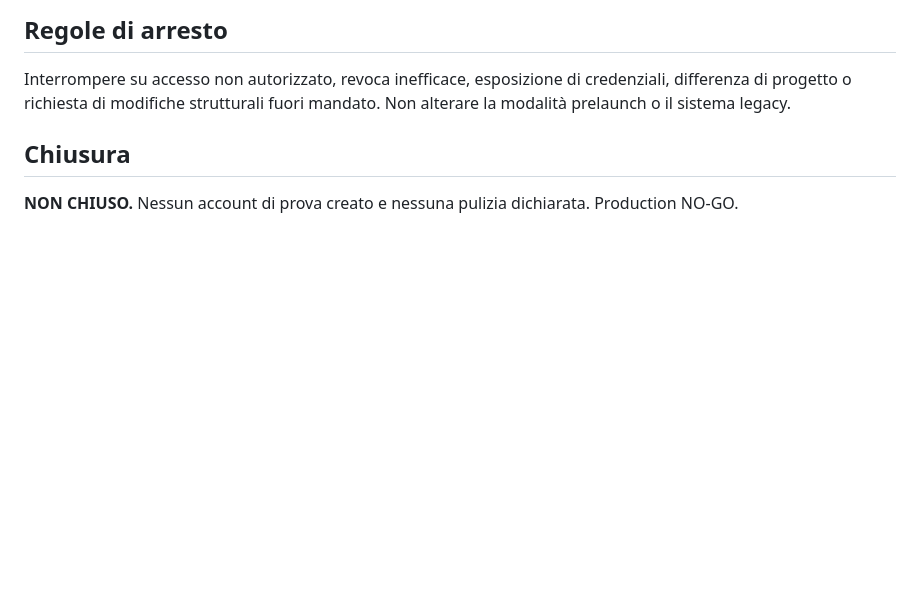
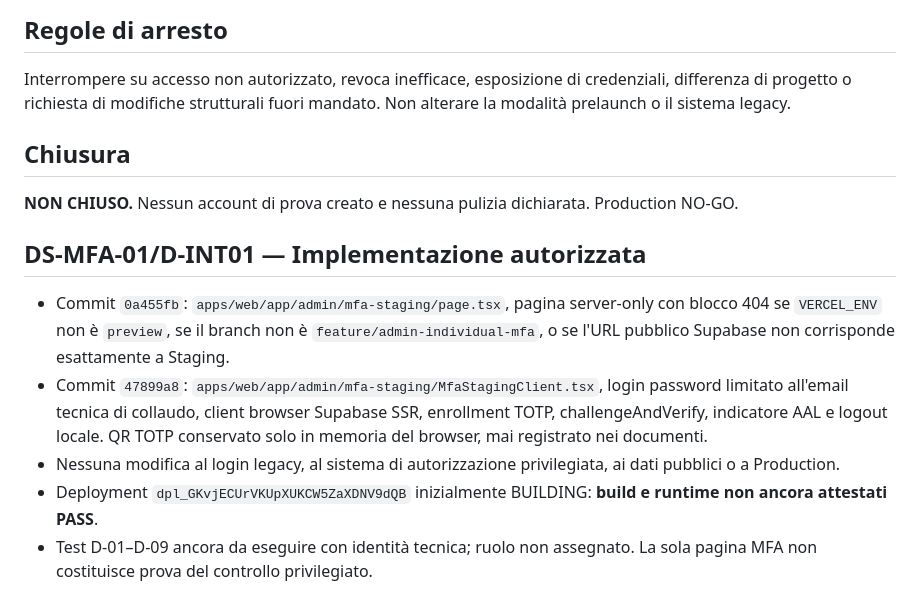
Before and after one commit to giovannibrunetto/bimaris-platform, a Markdown page: docs/security/ds-mfa-01-d-integrated-test-report.md, the part around the change. Drawn GitHub-style; blank space fills up the shorter version.

Commit message:
docs(security): record INT01 staging-only MFA test UI and pending runtime validation

```diff
--- a/docs/security/ds-mfa-01-d-integrated-test-report.md
+++ b/docs/security/ds-mfa-01-d-integrated-test-report.md
@@ -34,3 +34,11 @@ Interrompere su accesso non autorizzato, revoca inefficace, esposizione di crede
 
 ## Chiusura
 **NON CHIUSO.** Nessun account di prova creato e nessuna pulizia dichiarata. Production NO-GO.
+
+
+## DS-MFA-01/D-INT01 — Implementazione autorizzata
+- Commit `0a455fb`: `apps/web/app/admin/mfa-staging/page.tsx`, pagina server-only con blocco 404 se `VERCEL_ENV` non è `preview`, se il branch non è `feature/admin-individual-mfa`, o se l'URL pubblico Supabase non corrisponde esattamente a Staging.
+- Commit `47899a8`: `apps/web/app/admin/mfa-staging/MfaStagingClient.tsx`, login password limitato all'email tecnica di collaudo, client browser Supabase SSR, enrollment TOTP, challengeAndVerify, indicatore AAL e logout locale. QR TOTP conservato solo in memoria del browser, mai registrato nei documenti.
+- Nessuna modifica al login legacy, al sistema di autorizzazione privilegiata, ai dati pubblici o a Production.
+- Deployment `dpl_GKvjECUrVKUpXUKCW5ZaXDNV9dQB` inizialmente BUILDING: **build e runtime non ancora attestati PASS**.
+- Test D-01–D-09 ancora da eseguire con identità tecnica; ruolo non assegnato. La sola pagina MFA non costituisce prova del controllo privilegiato.
```
